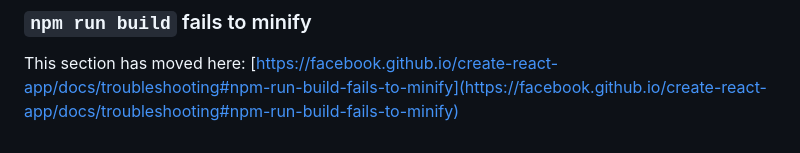
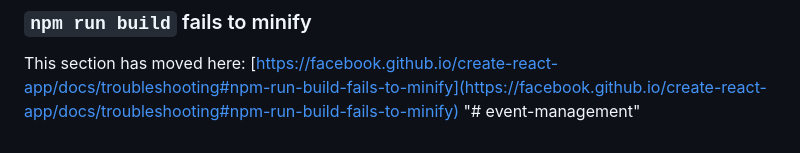
Before and after one commit to kavingam/event-management, a Markdown page: README.md, the part around the change. Drawn GitHub-style.

```diff
--- a/README.md
+++ b/README.md
@@ -68,3 +68,4 @@ This section has moved here: [https://facebook.github.io/create-react-app/docs/d
 ### `npm run build` fails to minify
 
 This section has moved here: [https://facebook.github.io/create-react-app/docs/troubleshooting#npm-run-build-fails-to-minify](https://facebook.github.io/create-react-app/docs/troubleshooting#npm-run-build-fails-to-minify)
+"# event-management"
```
